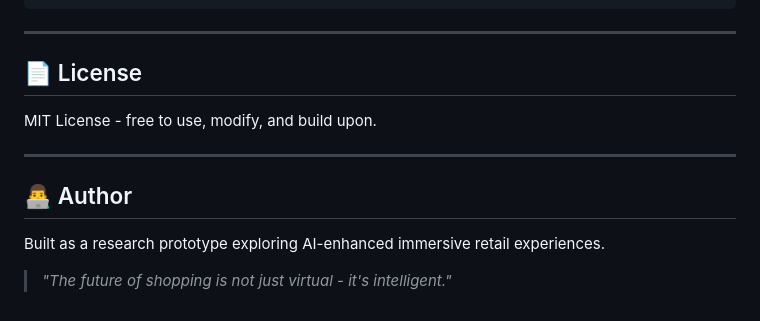
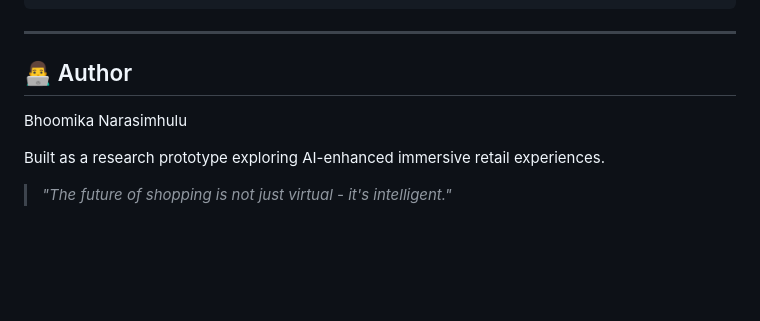
Before and after one commit to Bhoomika2905/vr-mart-smart-shopping, a Markdown page: README.md, the part around the change. Drawn GitHub-style; blank space fills up the shorter version.

Commit message:
Remove License section from README
Removed License section from README.md.

```diff
--- a/README.md
+++ b/README.md
@@ -190,13 +190,9 @@ vr-mart-smart-shopping/
 
 ---
 
-## 📄 License
+## 👨‍💻 Author
 
-MIT License - free to use, modify, and build upon.
-
----
-
-## 👨‍💻 Author
+Bhoomika Narasimhulu
 
 Built as a research prototype exploring AI-enhanced immersive retail experiences.
 
```
